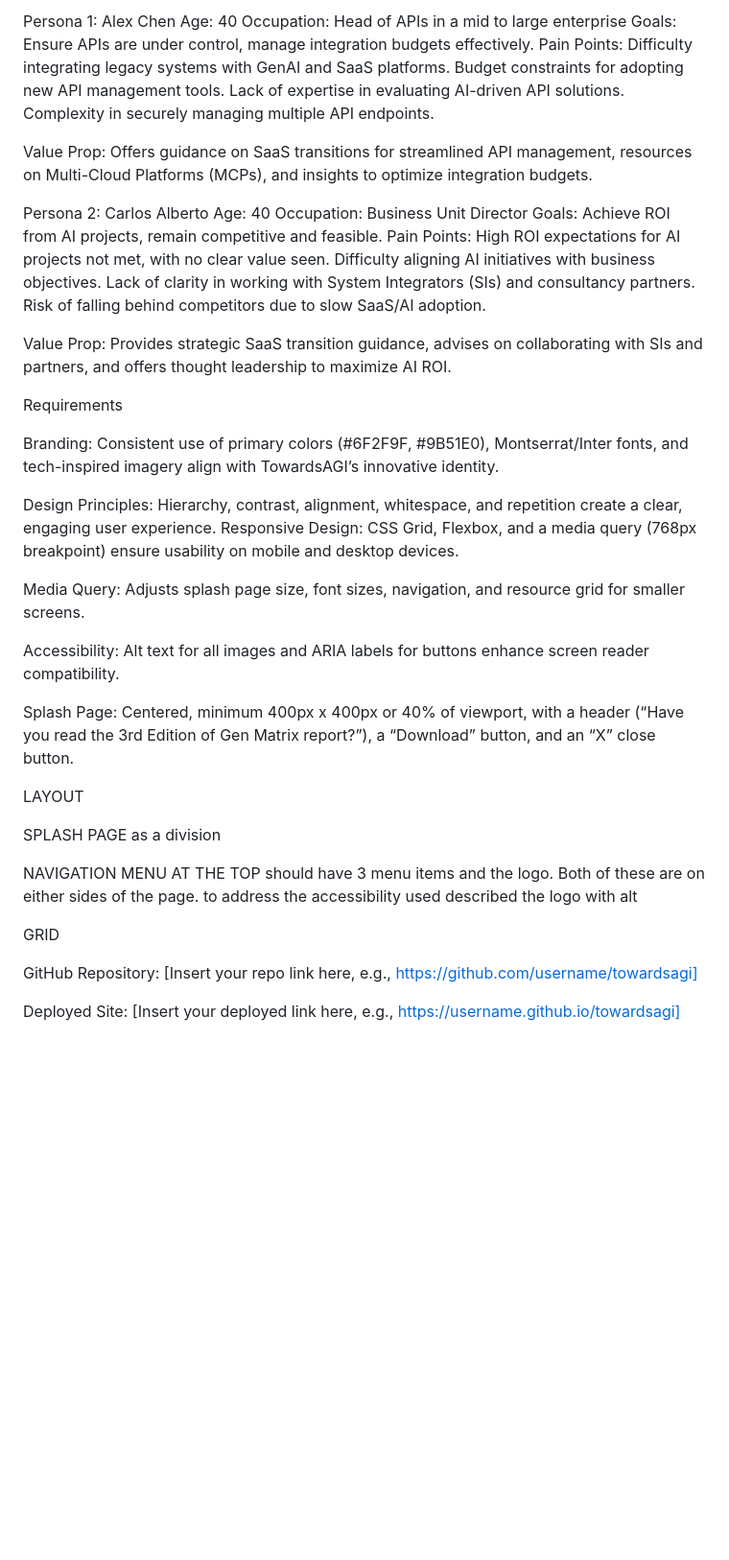
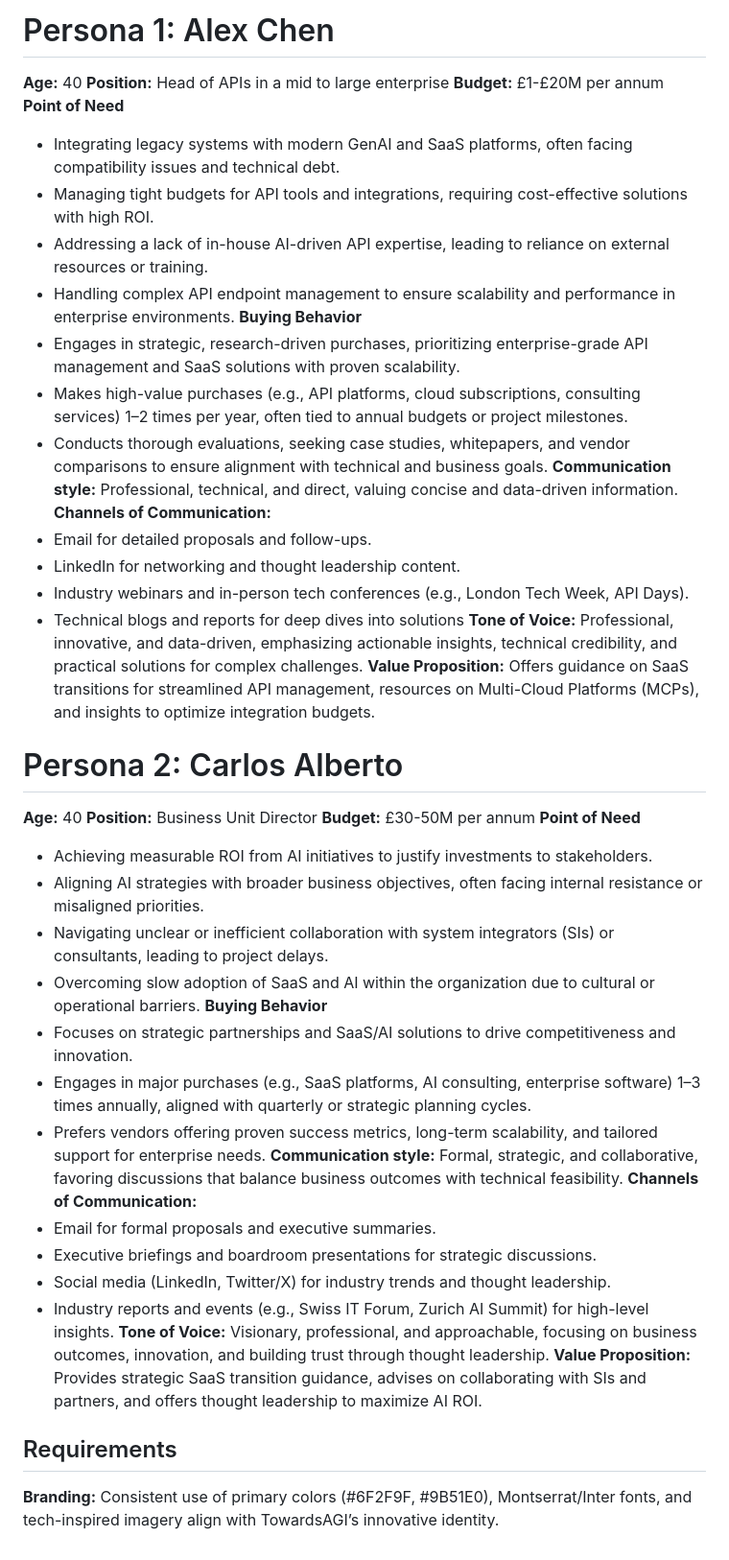
Before and after one commit to DemirAGI/week04assignment, a Markdown page: readme.md, the part around the change printed below. Shown: that part at 96% size. GitHub-like rendering; blank space fills up the shorter version.

```diff
--- a/readme.md
+++ b/readme.md
@@ -59,57 +57,49 @@ Customer Personas
 
-Persona 1: Alex Chen
-Age: 40
-Occupation: Head of APIs in a mid to large enterprise
-Goals: Ensure APIs are under control, manage integration budgets effectively.
-Pain Points:
-Difficulty integrating legacy systems with GenAI and SaaS platforms.
-Budget constraints for adopting new API management tools.
-Lack of expertise in evaluating AI-driven API solutions.
-Complexity in securely managing multiple API endpoints.
+# Persona 1: Alex Chen
+**Age:** 40
+**Position:** Head of APIs in a mid to large enterprise
+**Budget:** £1-£20M per annum
+**Point of Need**
+- Integrating legacy systems with modern GenAI and SaaS platforms, often facing compatibility issues and technical debt.
+- Managing tight budgets for API tools and integrations, requiring cost-effective solutions with high ROI.
+- Addressing a lack of in-house AI-driven API expertise, leading to reliance on external resources or training.
+- Handling complex API endpoint management to ensure scalability and performance in enterprise environments.
+**Buying Behavior**
+- Engages in strategic, research-driven purchases, prioritizing enterprise-grade API management and SaaS solutions with proven scalability.
+- Makes high-value purchases (e.g., API platforms, cloud subscriptions, consulting services) 1–2 times per year, often tied to annual budgets or project milestones.
+- Conducts thorough evaluations, seeking case studies, whitepapers, and vendor comparisons to ensure alignment with technical and business goals.
+**Communication style:** Professional, technical, and direct, valuing concise and data-driven information.
+**Channels of Communication:**
+- Email for detailed proposals and follow-ups.
+- LinkedIn for networking and thought leadership content.
+- Industry webinars and in-person tech conferences (e.g., London Tech Week, API Days).
+- Technical blogs and reports for deep dives into solutions
+**Tone of Voice:** Professional, innovative, and data-driven, emphasizing actionable insights, technical credibility, and practical solutions for complex challenges.
+**Value Proposition:**  Offers guidance on SaaS transitions for streamlined API management, resources on Multi-Cloud Platforms (MCPs), and insights to optimize integration budgets.
 
-Value Prop: Offers guidance on SaaS transitions for streamlined API management, resources on Multi-Cloud Platforms (MCPs), and insights to optimize integration budgets.
-
-Persona 2: Carlos Alberto
-Age: 40
-Occupation: Business Unit Director
-Goals: Achieve ROI from AI projects, remain competitive and feasible.
-Pain Points:
-High ROI expectations for AI projects not met, with no clear value seen.
-Difficulty aligning AI initiatives with business objectives.
-Lack of clarity in working with System Integrators (SIs) and consultancy partners.
-Risk of falling behind competitors due to slow SaaS/AI adoption.
-
-Value Prop: Provides strategic SaaS transition guidance, advises on collaborating with SIs and partners, and offers thought leadership to maximize AI ROI.
-
-Requirements
-
-Branding: Consistent use of primary colors (#6F2F9F, #9B51E0), Montserrat/Inter fonts, and tech-inspired imagery align with TowardsAGI’s innovative identity.
-
-Design Principles: Hierarchy, contrast, alignment, whitespace, and repetition create a clear, engaging user experience.
-Responsive Design: CSS Grid, Flexbox, and a media query (768px breakpoint) ensure usability on mobile and desktop devices.
-
-Media Query: Adjusts splash page size, font sizes, navigation, and resource grid for smaller screens.
-
-Accessibility: Alt text for all images and ARIA labels for buttons enhance screen reader compatibility.
+# Persona 2: Carlos Alberto
+**Age:** 40
+**Position:** Business Unit Director
+**Budget:** £30-50M per annum
+**Point of Need**
+- Achieving measurable ROI from AI initiatives to justify investments to stakeholders.
+- Aligning AI strategies with broader business objectives, often facing internal resistance or misaligned priorities.
+- Navigating unclear or inefficient collaboration with system integrators (SIs) or consultants, leading to project delays.
+- Overcoming slow adoption of SaaS and AI within the organization due to cultural or operational barriers.
+**Buying Behavior**
+- Focuses on strategic partnerships and SaaS/AI solutions to drive competitiveness and innovation.
+- Engages in major purchases (e.g., SaaS platforms, AI consulting, enterprise software) 1–3 times annually, aligned with quarterly or strategic planning cycles.
+- Prefers vendors offering proven success metrics, long-term scalability, and tailored support for enterprise needs.
+**Communication style:** Formal, strategic, and collaborative, favoring discussions that balance business outcomes with technical feasibility.
+**Channels of Communication:**
+- Email for formal proposals and executive summaries.
+- Executive briefings and boardroom presentations for strategic discussions.
+- Social media (LinkedIn, Twitter/X) for industry trends and thought leadership.
+- Industry reports and events (e.g., Swiss IT Forum, Zurich AI Summit) for high-level insights.
+**Tone of Voice:** Visionary, professional, and approachable, focusing on business outcomes, innovation, and building trust through thought leadership.
+**Value Proposition:**  Provides strategic SaaS transition guidance, advises on collaborating with SIs and partners, and offers thought leadership to maximize AI ROI.
 
 
+## Requirements
 
-Splash Page: Centered, minimum 400px x 400px or 40% of viewport, with a header (“Have you read the 3rd Edition of Gen Matrix report?”), a “Download” button, and an “X” close button.
-
-
-LAYOUT
-
-SPLASH PAGE as a division
-
-NAVIGATION MENU AT THE TOP
-should have 3 menu items and the logo. Both of these are on either sides of the page.
-to address the accessibility used described the logo with alt
-
-GRID
-
-
-GitHub Repository: [Insert your repo link here, e.g., https://github.com/username/towardsagi]
-
-
-
-Deployed Site: [Insert your deployed link here, e.g., https://username.github.io/towardsagi]
+**Branding:** Consistent use of primary colors (#6F2F9F, #9B51E0), Montserrat/Inter fonts, and tech-inspired imagery align with TowardsAGI’s innovative identity.
```
Also changed, not shown: other parts of readme.md (+15 -17 lines).
